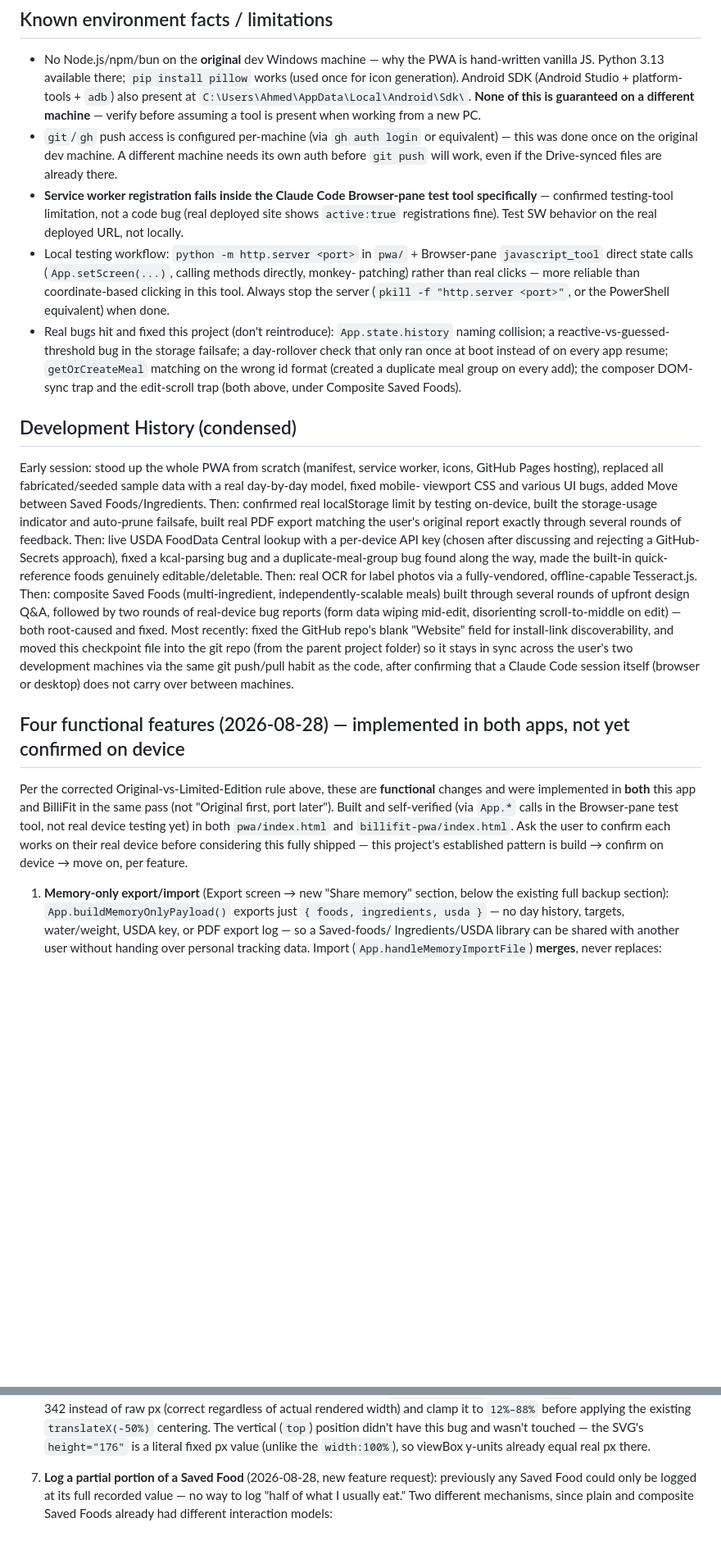
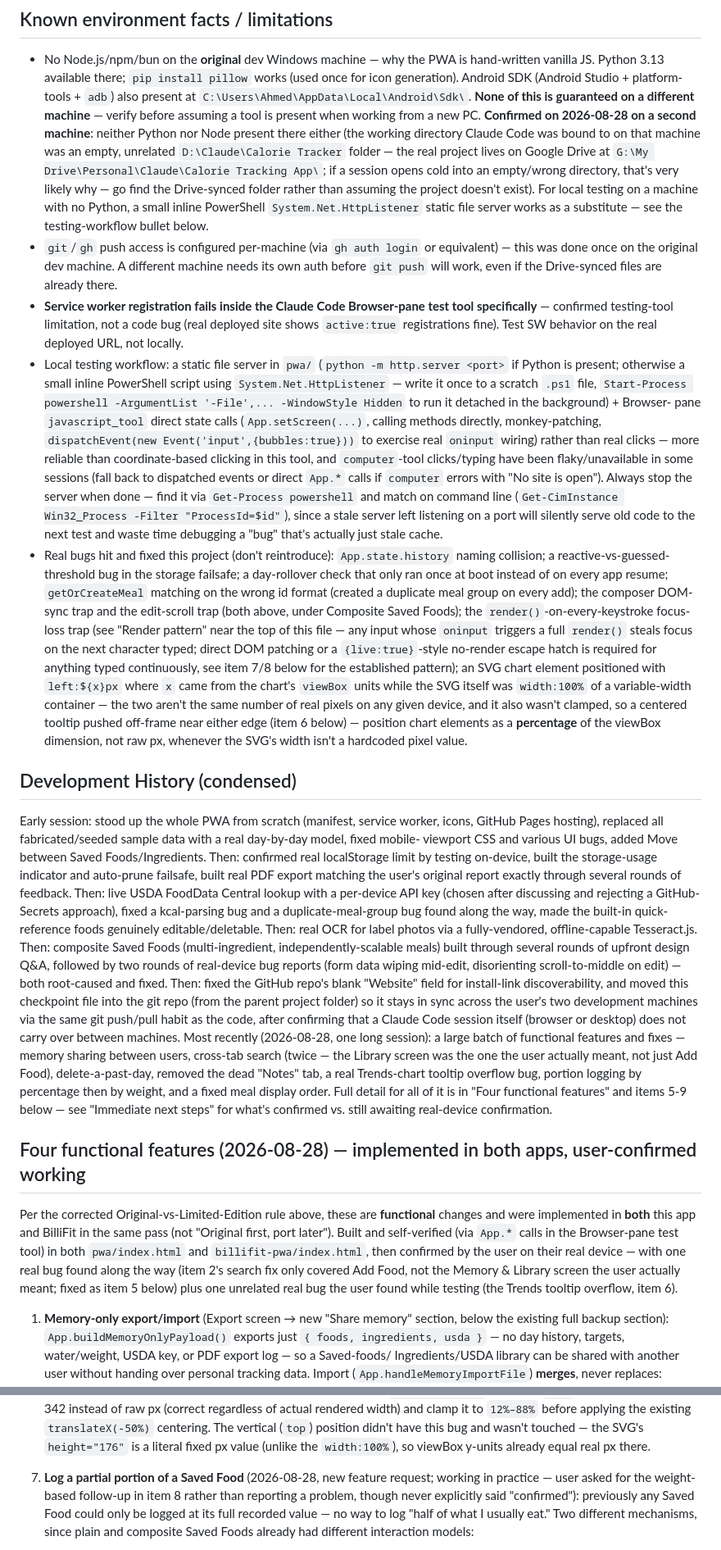
Before and after one commit to ahmed-waheed91/nourish-pwa, a Markdown page: plan.md, 2 parts joined by grey strips. Shown at 82% size. GitHub-like rendering; blank space fills up the shorter version.

```diff
--- a/plan.md
+++ b/plan.md
@@ -387,23 +390,47 @@ shared `localStorage` origin, not two isolated copies.
   JS. Python 3.13 available there; `pip install pillow` works (used once for icon generation).
   Android SDK (Android Studio + platform-tools + `adb`) also present at
   `C:\Users\Ahmed\AppData\Local\Android\Sdk\`. **None of this is guaranteed on a different
-  machine** — verify before assuming a tool is present when working from a new PC.
+  machine** — verify before assuming a tool is present when working from a new PC. **Confirmed on
+  2026-08-28 on a second machine**: neither Python nor Node present there either (the working
+  directory Claude Code was bound to on that machine was an empty, unrelated `D:\Claude\Calorie
+  Tracker` folder — the real project lives on Google Drive at `G:\My Drive\Personal\Claude\Calorie
+  Tracking App\`; if a session opens cold into an empty/wrong directory, that's very likely why —
+  go find the Drive-synced folder rather than assuming the project doesn't exist). For local
+  testing on a machine with no Python, a small inline PowerShell `System.Net.HttpListener` static
+  file server works as a substitute — see the testing-workflow bullet below.
 - `git`/`gh` push access is configured per-machine (via `gh auth login` or equivalent) — this was
   done once on the original dev machine. A different machine needs its own auth before `git push`
   will work, even if the Drive-synced files are already there.
 - **Service worker registration fails inside the Claude Code Browser-pane test tool specifically**
   — confirmed testing-tool limitation, not a code bug (real deployed site shows `active:true`
   registrations fine). Test SW behavior on the real deployed URL, not locally.
-- Local testing workflow: `python -m http.server <port>` in `pwa/` + Browser-pane
-  `javascript_tool` direct state calls (`App.setScreen(...)`, calling methods directly, monkey-
-  patching) rather than real clicks — more reliable than coordinate-based clicking in this tool.
-  Always stop the server (`pkill -f "http.server <port>"`, or the PowerShell equivalent) when
-  done.
+- Local testing workflow: a static file server in `pwa/` (`python -m http.server <port>` if Python
+  is present; otherwise a small inline PowerShell script using
+  `System.Net.HttpListener` — write it once to a scratch `.ps1` file, `Start-Process powershell
+  -ArgumentList '-File',... -WindowStyle Hidden` to run it detached in the background) + Browser-
+  pane `javascript_tool` direct state calls (`App.setScreen(...)`, calling methods directly,
+  monkey-patching, `dispatchEvent(new Event('input',{bubbles:true}))` to exercise real `oninput`
+  wiring) rather than real clicks — more reliable than coordinate-based clicking in this tool, and
+  `computer`-tool clicks/typing have been flaky/unavailable in some sessions (fall back to
+  dispatched events or direct `App.*` calls if `computer` errors with "No site is open"). Always
+  stop the server when done — find it via `Get-Process powershell` and match on command line
+  (`Get-CimInstance Win32_Process -Filter "ProcessId=$id"`), since a stale server left listening on
+  a port will silently serve old code to the next test and waste time debugging a "bug" that's
+  actually just stale cache.
 - Real bugs hit and fixed this project (don't reintroduce): `App.state.history` naming collision;
   a reactive-vs-guessed-threshold bug in the storage failsafe; a day-rollover check that only ran
   once at boot instead of on every app resume; `getOrCreateMeal` matching on the wrong id format
   (created a duplicate meal group on every add); the composer DOM-sync trap and the edit-scroll
-  trap (both above, under Composite Saved Foods).
+  trap (both above, under Composite Saved Foods); the `render()`-on-every-keystroke focus-loss trap
+  (see "Render pattern" near the top of this file — any input whose `oninput` triggers a full
+  `render()` steals focus on the next character typed; direct DOM patching or a `{live:true}`-style
+  no-render escape hatch is required for anything typed continuously, see item 7/8 below for the
+  established pattern); an SVG chart element positioned with `left:${x}px` where `x` came from the
+  chart's `viewBox` units while the SVG itself was `width:100%` of a variable-width container — the
+  two aren't the same number of real pixels on any given device, and it also wasn't clamped, so a
+  centered tooltip pushed off-frame near either edge (item 6 below) — position chart elements as a
+  **percentage** of the viewBox dimension, not raw px, whenever the SVG's width isn't a hardcoded
+  pixel value.
 
 ## Development History (condensed)
 
@@ -419,20 +446,26 @@ editable/deletable. Then: real OCR for label photos via a fully-vendored, offlin
 Tesseract.js. Then: composite Saved Foods (multi-ingredient, independently-scalable meals) built
 through several rounds of upfront design Q&A, followed by two rounds of real-device bug reports
 (form data wiping mid-edit, disorienting scroll-to-middle on edit) — both root-caused and fixed.
-Most recently: fixed the GitHub repo's blank "Website" field for install-link discoverability, and
-moved this checkpoint file into the git repo (from the parent project folder) so it stays in sync
-across the user's two development machines via the same git push/pull habit as the code, after
-confirming that a Claude Code session itself (browser or desktop) does not carry over between
-machines.
+Then: fixed the GitHub repo's blank "Website" field for install-link discoverability, and moved this
+checkpoint file into the git repo (from the parent project folder) so it stays in sync across the
+user's two development machines via the same git push/pull habit as the code, after confirming that
+a Claude Code session itself (browser or desktop) does not carry over between machines. Most
+recently (2026-08-28, one long session): a large batch of functional features and fixes — memory
+sharing between users, cross-tab search (twice — the Library screen was the one the user actually
+meant, not just Add Food), delete-a-past-day, removed the dead "Notes" tab, a real Trends-chart
+tooltip overflow bug, portion logging by percentage then by weight, and a fixed meal display order.
+Full detail for all of it is in "Four functional features" and items 5-9 below — see "Immediate
+next steps" for what's confirmed vs. still awaiting real-device confirmation.
 
-## Four functional features (2026-08-28) — implemented in both apps, not yet confirmed on device
+## Four functional features (2026-08-28) — implemented in both apps, user-confirmed working
 
 Per the corrected Original-vs-Limited-Edition rule above, these are **functional** changes and were
 implemented in **both** this app and BilliFit in the same pass (not "Original first, port later").
-Built and self-verified (via `App.*` calls in the Browser-pane test tool, not real device testing
-yet) in both `pwa/index.html` and `billifit-pwa/index.html`. Ask the user to confirm each works on
-their real device before considering this fully shipped — this project's established pattern is
-build → confirm on device → move on, per feature.
+Built and self-verified (via `App.*` calls in the Browser-pane test tool) in both `pwa/index.html`
+and `billifit-pwa/index.html`, then confirmed by the user on their real device — with one real bug
+found along the way (item 2's search fix only covered Add Food, not the Memory & Library screen the
+user actually meant; fixed as item 5 below) plus one unrelated real bug the user found while testing
+(the Trends tooltip overflow, item 6).
 
 1. **Memory-only export/import** (Export screen → new "Share memory" section, below the existing
    full backup section): `App.buildMemoryOnlyPayload()` exports just `{ foods, ingredients, usda }`
@@ -519,7 +552,9 @@ build → confirm on device → move on, per feature.
    existing `translateX(-50%)` centering. The vertical (`top`) position didn't have this bug and
    wasn't touched — the SVG's `height="176"` is a literal fixed px value (unlike the `width:100%`),
    so viewBox y-units already equal real px there.
-7. **Log a partial portion of a Saved Food** (2026-08-28, new feature request): previously any
+7. **Log a partial portion of a Saved Food** (2026-08-28, new feature request; working in practice
+   — user asked for the weight-based follow-up in item 8 rather than reporting a problem, though
+   never explicitly said "confirmed"): previously any
    Saved Food could only be logged at its full recorded value — no way to log "half of what I
    usually eat." Two different mechanisms, since plain and composite Saved Foods already had
    different interaction models:
```
Also changed, not shown: other parts of plan.md (+46 -11 lines).
